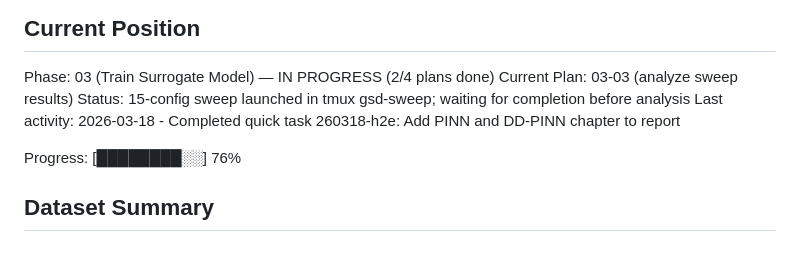
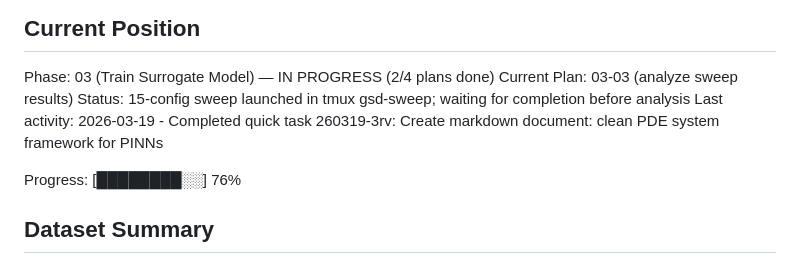
Before and after one commit to Albatross679/snake-hrl-torchrl, a Markdown page: .planning/STATE.md, the part around the change. GitHub-like rendering.

Commit message:
docs(quick-260319-3rv): update STATE.md last activity for PDE framework doc
Co-Authored-By: Claude Opus 4.6 (1M context) <noreply@anthropic.com>

```diff
--- a/.planning/STATE.md
+++ b/.planning/STATE.md
@@ -29,7 +29,7 @@ See: .planning/PROJECT.md (updated 2026-03-09)
 Phase: 03 (Train Surrogate Model) — IN PROGRESS (2/4 plans done)
 Current Plan: 03-03 (analyze sweep results)
 Status: 15-config sweep launched in tmux gsd-sweep; waiting for completion before analysis
-Last activity: 2026-03-18 - Completed quick task 260318-h2e: Add PINN and DD-PINN chapter to report
+Last activity: 2026-03-19 - Completed quick task 260319-3rv: Create markdown document: clean PDE system framework for PINNs
 
 Progress: [████████░░] 76%
 
```
